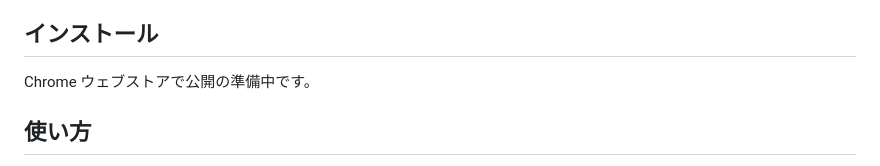
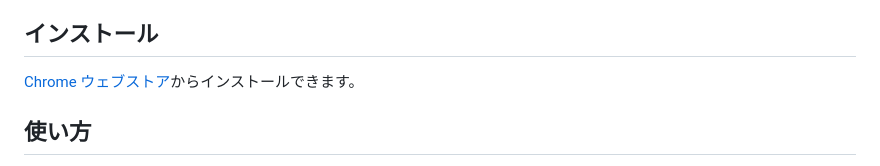
Before and after one commit to htani0817/account-deck-for-aws, a Markdown page: README.md, the part around the change. Rendered like a GitHub page.

Commit message:
README: インストール欄に Chrome ウェブストアの URL を記載
Co-Authored-By: Claude Opus 5.5 <noreply@anthropic.com>

```diff
--- a/README.md
+++ b/README.md
@@ -12,7 +12,7 @@ Amazon Web Services の公式ツールではありません。AWS、Amazon Web S
 
 ## インストール
 
-Chrome ウェブストアで公開の準備中です。
+[Chrome ウェブストア](https://chromewebstore.google.com/detail/account-deck-for-aws/bkbjbelaoncgpdlphmiemkdefhdkinnk)からインストールできます。
 
 ## 使い方
 
```
